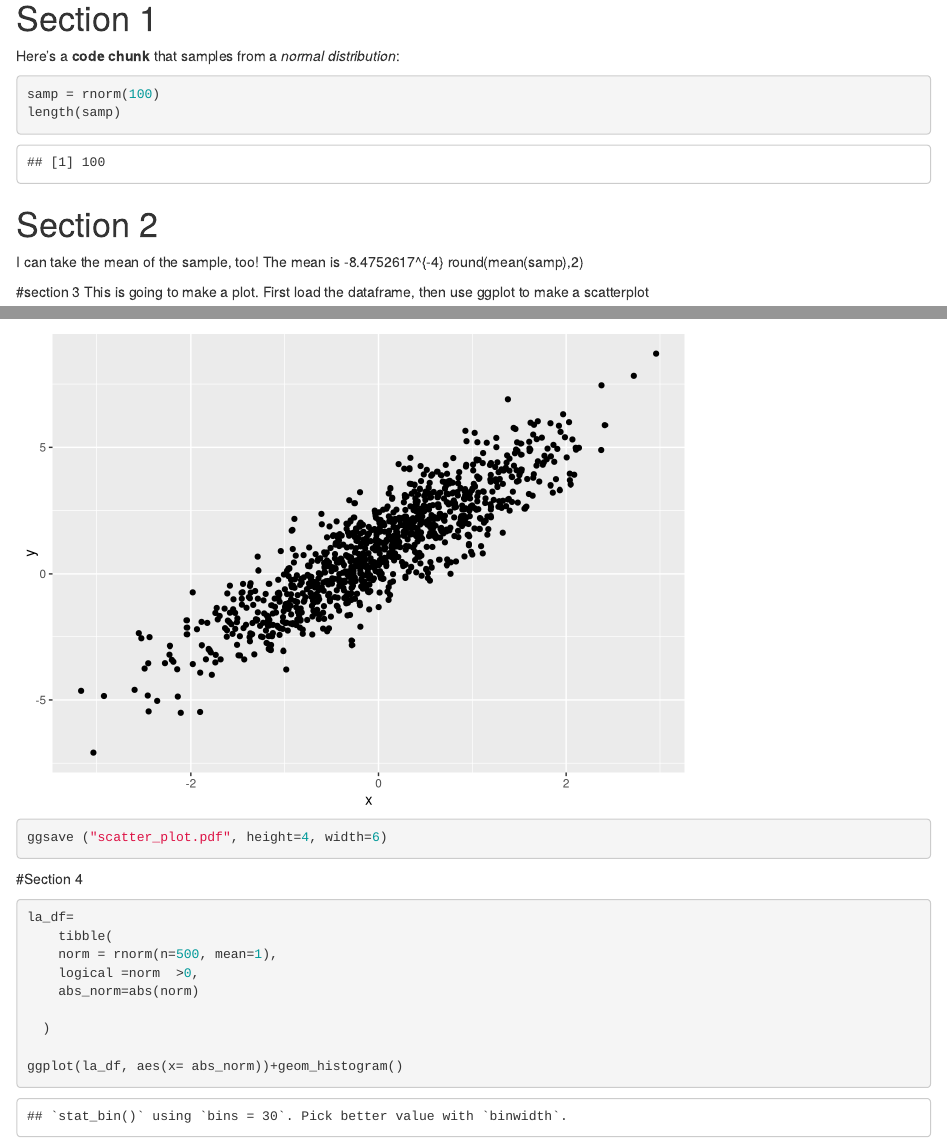
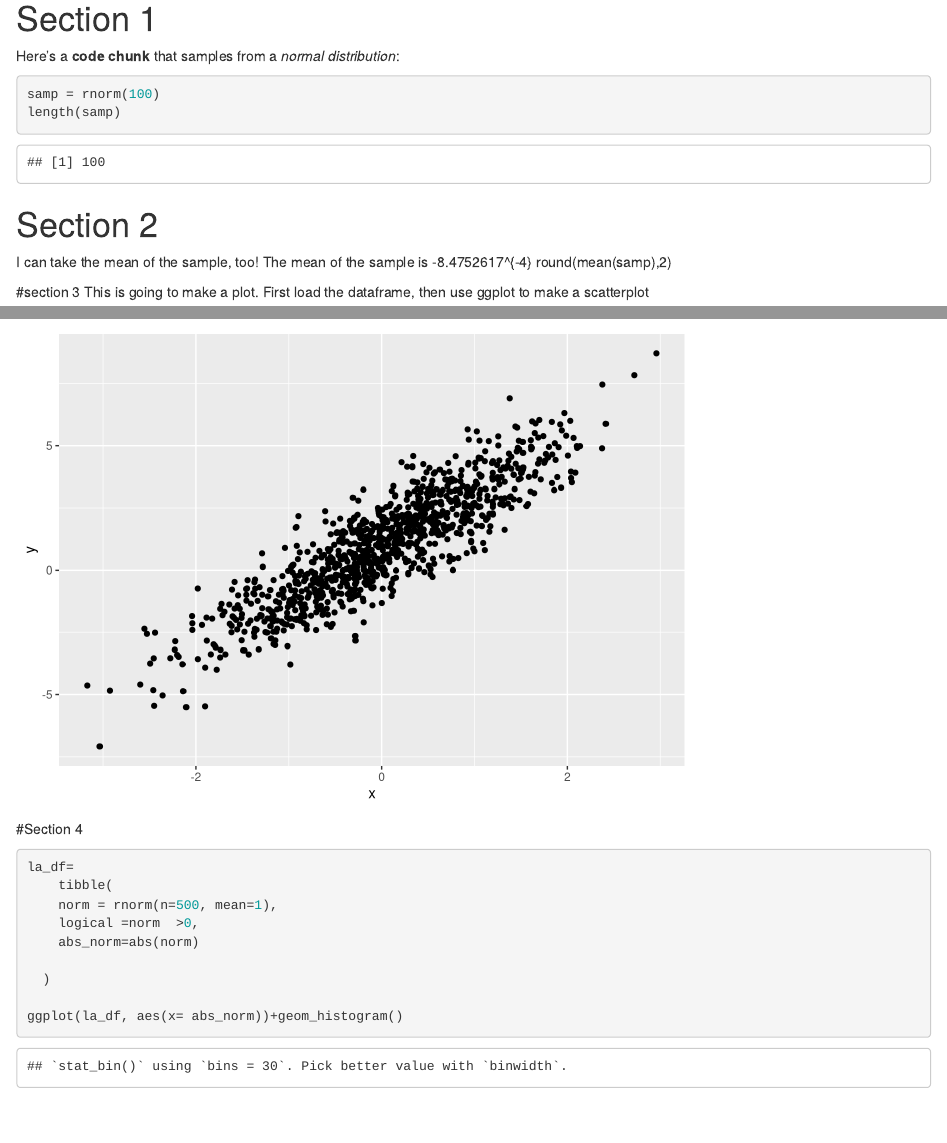
Before and after one commit to rp3022/lec4_rp3022, an R Markdown document (template.Rmd): the page in a window 1100 px wide, from 380 px down, and a second part further down, joined at a grey line. Rendered offline with R 4.5, knitr and Pandoc, with nearby package versions; drawn as R Markdown's standard HTML page in place of the format the file asks for; code that draws random numbers runs with fixed seeds of ours.

Commit message:
removed ggsave

````diff
--- a/template.Rmd
+++ b/template.Rmd
@@ -24,7 +24,7 @@ length(samp)
 # Section 2
 
 I can take the mean of the sample, too!
-The mean is `r mean(samp)`
+The mean of the sample is `r mean(samp)`
 round(mean(samp),2)
 
 #section 3
@@ -51,7 +51,6 @@ plot_df =
 
 ggplot (plot_df, aes(x=x, y=y))+geom_point()
 
-ggsave ("scatter_plot.pdf", height=4, width=6)
 ```
 
 #Section 4
````
